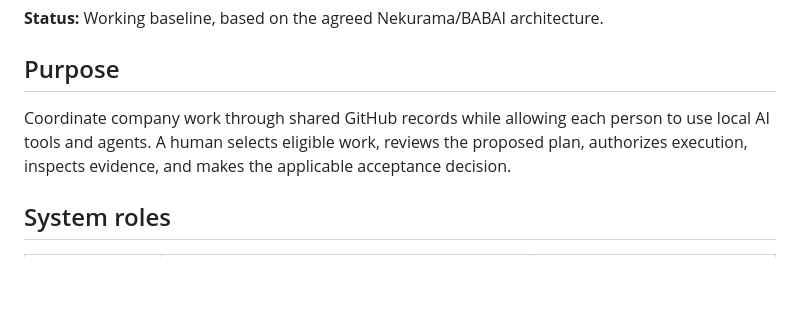
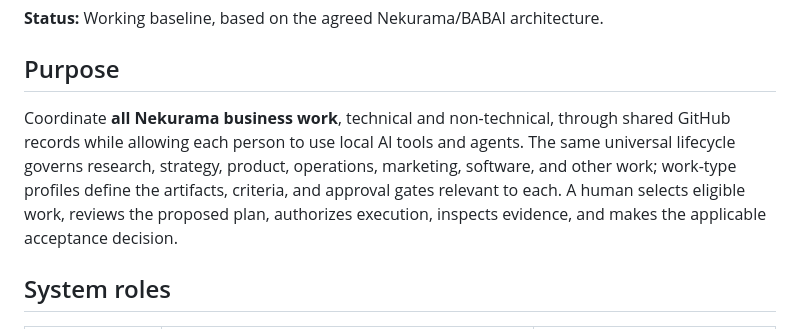
Before and after one commit to nekurama/sdlc, a Markdown page: docs/architecture/system-overview.md, the part around the change. Rendered like a GitHub page; blank space fills up the shorter version.

Commit message:
docs: clarify company-wide lifecycle scope

```diff
--- a/docs/architecture/system-overview.md
+++ b/docs/architecture/system-overview.md
@@ -4,7 +4,7 @@
 
 ## Purpose
 
-Coordinate company work through shared GitHub records while allowing each person to use local AI tools and agents. A human selects eligible work, reviews the proposed plan, authorizes execution, inspects evidence, and makes the applicable acceptance decision.
+Coordinate **all Nekurama business work**, technical and non-technical, through shared GitHub records while allowing each person to use local AI tools and agents. The same universal lifecycle governs research, strategy, product, operations, marketing, software, and other work; work-type profiles define the artifacts, criteria, and approval gates relevant to each. A human selects eligible work, reviews the proposed plan, authorizes execution, inspects evidence, and makes the applicable acceptance decision.
 
 ## System roles
 
```
